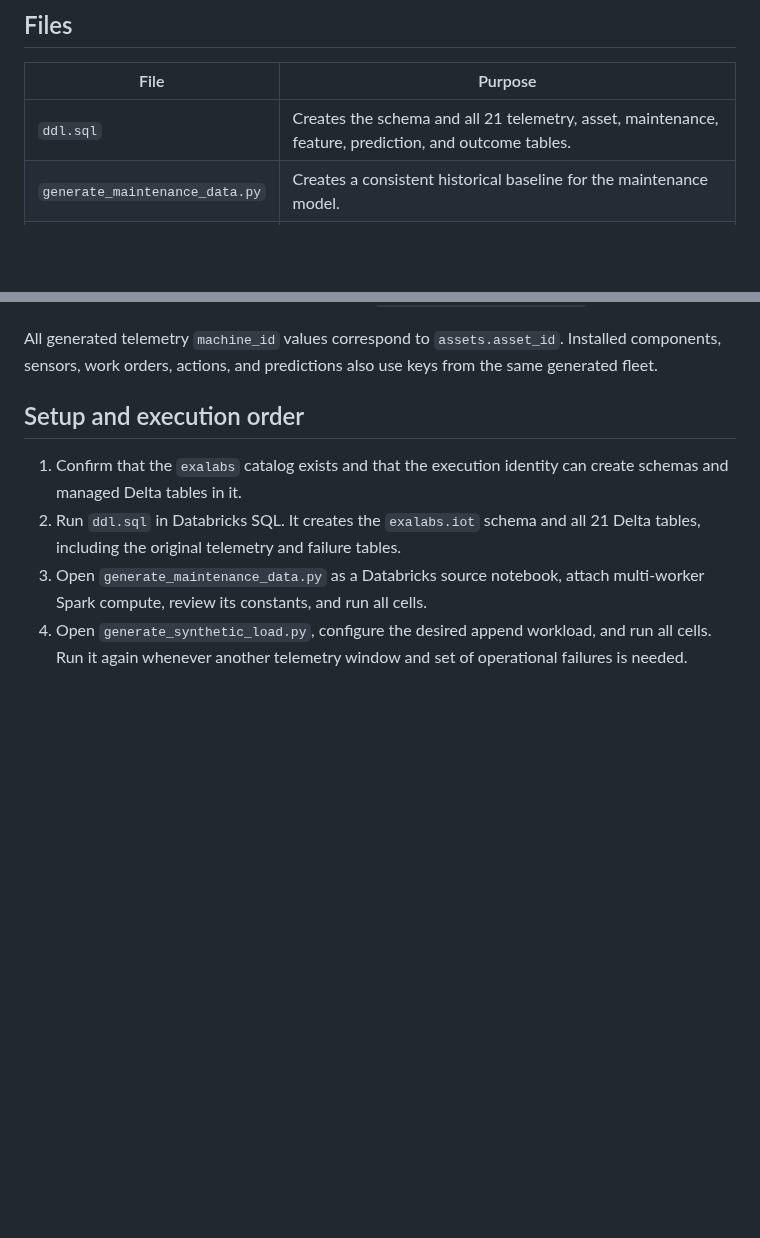
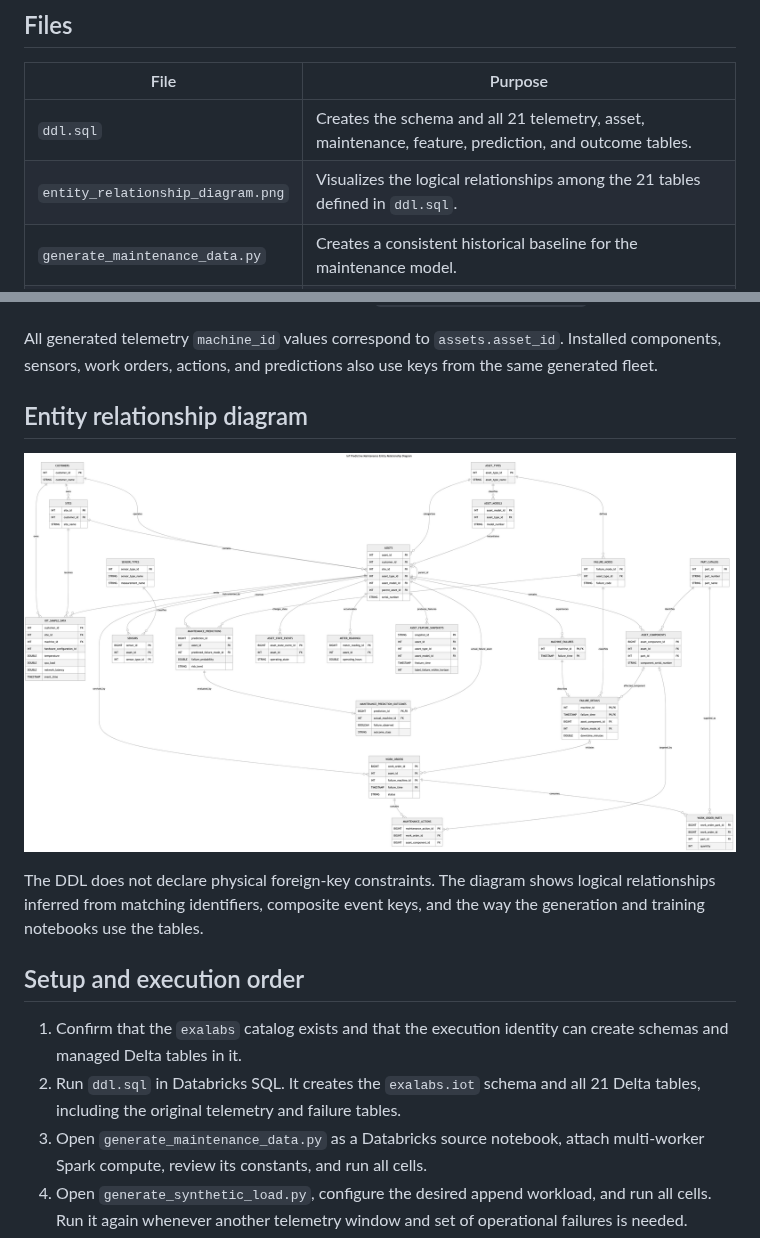
Before and after one commit to exalakeLabs/EpsilonApps, a Markdown page: iot/README.md, 2 parts joined by grey strips. Rendered like a GitHub page; pictures changed too: iot/entity_relationship_diagram.png (added); blank space fills up the shorter version.

Commit message:
enhance doc

```diff
--- a/iot/README.md
+++ b/iot/README.md
@@ -10,6 +10,7 @@ load testing and reliability analytics such as MTBF, MTTR, and availability.
 | File | Purpose |
 | --- | --- |
 | `ddl.sql` | Creates the schema and all 21 telemetry, asset, maintenance, feature, prediction, and outcome tables. |
+| `entity_relationship_diagram.png` | Visualizes the logical relationships among the 21 tables defined in `ddl.sql`. |
 | `generate_maintenance_data.py` | Creates a consistent historical baseline for the maintenance model. |
 | `generate_synthetic_load.py` | Repeatedly appends telemetry and new failure events for load testing. |
 | `train_maintenance_model.py` | Builds point-in-time features, trains and registers XGBoost, scores assets, and evaluates mature predictions. |
@@ -36,6 +37,14 @@ downtime, severity, and impact using `(machine_id, failure_time)` as its key.
 All generated telemetry `machine_id` values correspond to `assets.asset_id`.
 Installed components, sensors, work orders, actions, and predictions also use
 keys from the same generated fleet.
+
+## Entity relationship diagram
+
+![IoT predictive-maintenance entity relationship diagram](entity_relationship_diagram.png)
+
+The DDL does not declare physical foreign-key constraints. The diagram shows
+logical relationships inferred from matching identifiers, composite event keys,
+and the way the generation and training notebooks use the tables.
 
 ## Setup and execution order
 
```
Also changed, not shown: 1 other file.
